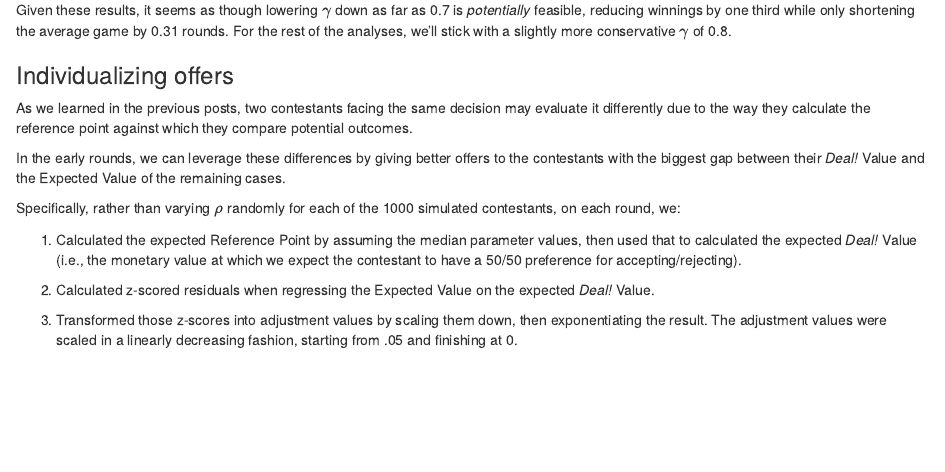
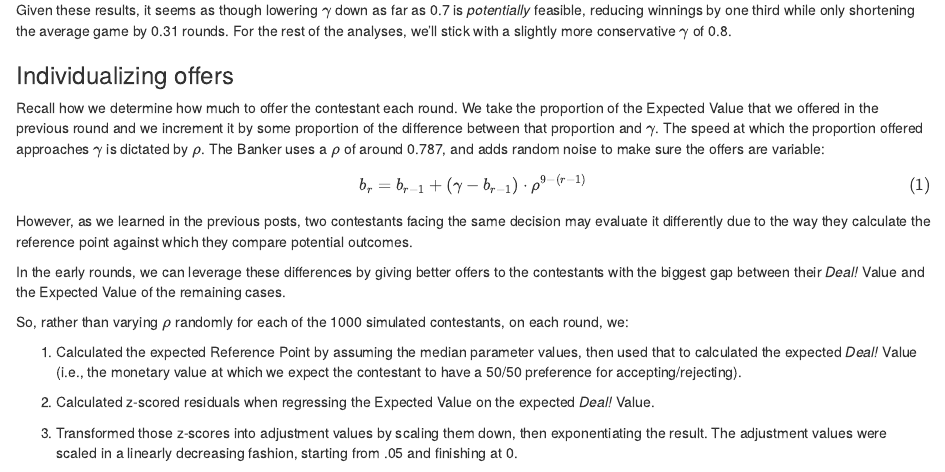
Before and after one commit to mattjiwa/personalWebsite, an R Markdown document (_posts/2024-10-10-dondpart3/dondpart3.Rmd): the page in a window 1100 px wide, from 2170 px down. Rendered offline with R 4.5, knitr and Pandoc, with nearby package versions; drawn as R Markdown's standard HTML page in place of the format the file asks for; some code elsewhere in the file could not run offline.

Commit message:
Updated dond part 3.

```diff
--- a/_posts/2024-10-10-dondpart3/dondpart3.Rmd
+++ b/_posts/2024-10-10-dondpart3/dondpart3.Rmd
@@ -325,11 +325,18 @@ Given these results, it seems as though lowering $\gamma$ down as far as 0.7 is
 
 ### Individualizing offers
 
-As we learned in the previous posts, two contestants facing the same decision may evaluate it differently due to the way they calculate the reference point against which they compare potential outcomes.
+Recall how we determine how much to offer the contestant each round. We take the proportion of the Expected Value that we offered in the previous round and we increment it by some proportion of the difference between that proportion and $\gamma$. The speed at which the proportion offered approaches $\gamma$ is dictated by $\rho$. The Banker uses a $\rho$ of around 0.787, and adds random noise to make sure the offers are variable:
+
+\begin{equation}
+\tag{1}
+b_r = b_{r-1} + (\gamma - b_{r-1})\cdot\rho^{9-(r-1)}
+\end{equation}
+
+However, as we learned in the previous posts, two contestants facing the same decision may evaluate it differently due to the way they calculate the reference point against which they compare potential outcomes.
 
 In the early rounds, we can leverage these differences by giving better offers to the contestants with the biggest gap between their *Deal!* Value and the Expected Value of the remaining cases.
 
-Specifically, rather than varying $\rho$ randomly for each of the 1000 simulated contestants, on each round, we:
+So, rather than varying $\rho$ randomly for each of the 1000 simulated contestants, on each round, we:
 
 1) Calculated the expected Reference Point by assuming the median parameter values, then used that to calculated the expected *Deal!* Value (i.e., the monetary value at which we expect the contestant to have a 50/50 preference for accepting/rejecting).
 
```
Also changed, not shown: _posts/2024-10-10-dondpart3/dondpart3.html, 3 other files.
